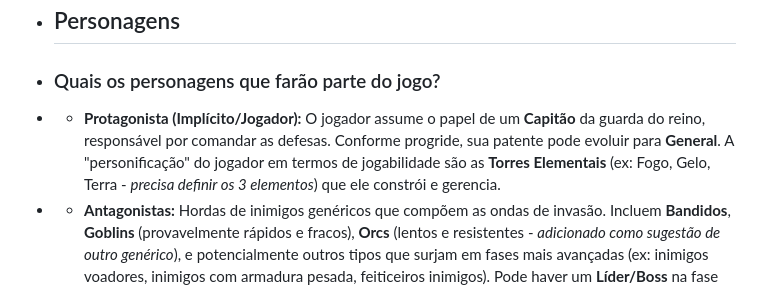
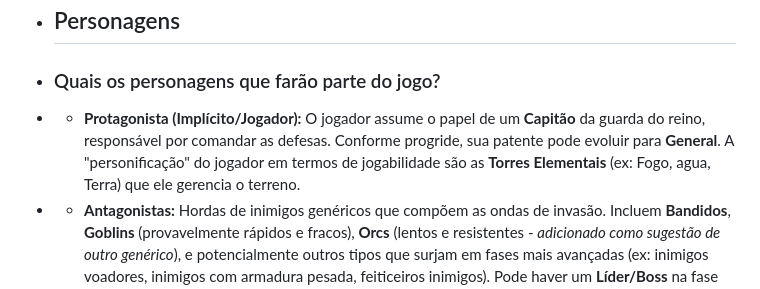
Before and after one commit to phcosta2/Defense-of-Castle, a Markdown page: docs/3-estetica.md, the part around the change. Drawn GitHub-style.

```diff
--- a/docs/3-estetica.md
+++ b/docs/3-estetica.md
@@ -4,7 +4,7 @@
 + ## Personagens
 
 + ### Quais os personagens que farão parte do jogo?
-+   - **Protagonista (Implícito/Jogador):** O jogador assume o papel de um **Capitão** da guarda do reino, responsável por comandar as defesas. Conforme progride, sua patente pode evoluir para **General**. A "personificação" do jogador em termos de jogabilidade são as **Torres Elementais** (ex: Fogo, Gelo, Terra - *precisa definir os 3 elementos*) que ele constrói e gerencia.
++   - **Protagonista (Implícito/Jogador):** O jogador assume o papel de um **Capitão** da guarda do reino, responsável por comandar as defesas. Conforme progride, sua patente pode evoluir para **General**. A "personificação" do jogador em termos de jogabilidade são as **Torres Elementais** (ex: Fogo, agua, Terra) que ele gerencia o terreno.
 +   - **Antagonistas:** Hordas de inimigos genéricos que compõem as ondas de invasão. Incluem **Bandidos**, **Goblins** (provavelmente rápidos e fracos), **Orcs** (lentos e resistentes - *adicionado como sugestão de outro genérico*), e potencialmente outros tipos que surjam em fases mais avançadas (ex: inimigos voadores, inimigos com armadura pesada, feiticeiros inimigos). Pode haver um **Líder/Boss** na fase final.
 +   - **Personagens Não Jogáveis (NPCs):** Figuras importantes do reino que precisam ser protegidas e podem aparecer em elementos de história/UI. Incluem a **Princesa**, o **Rei**, e talvez o **General** (inicialmente, antes do jogador alcançar essa patente, ou como uma figura superior).
 
```
